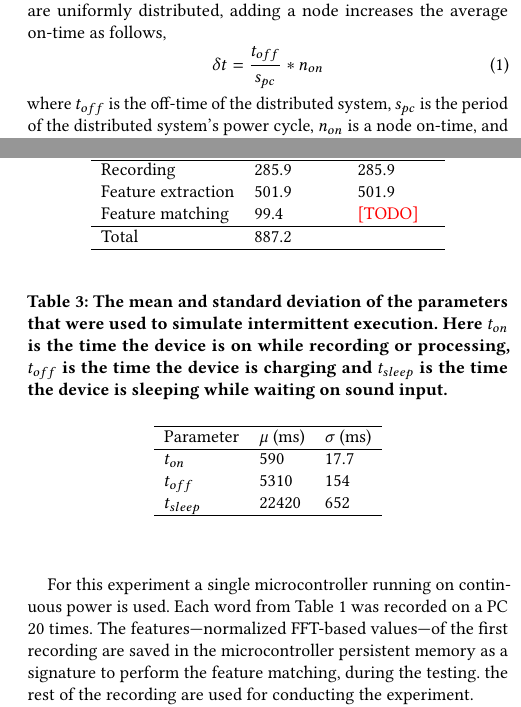
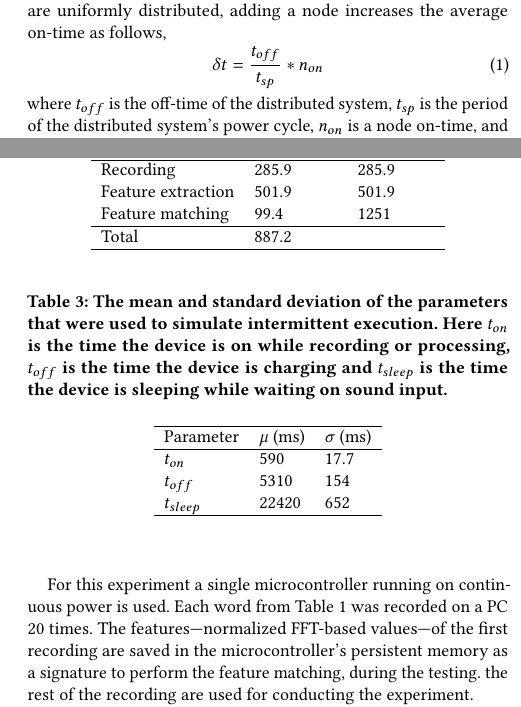
Before and after one commit to amjadmajid/Distributed-Batteryless-Microphone, a LaTeX paper (paper/paper.tex, which reads paper/sections/disSensing.tex, paper/sections/evaluation.tex): two parts of the columns of pages 3 and 5 of 6, joined at a grey line, cut so that both start at the same text. Compiled offline with pdfLaTeX.

Commit message:
Patrick Feedback

```diff
--- a/paper/sections/disSensing.tex
+++ b/paper/sections/disSensing.tex
@@ -37,11 +37,11 @@ The on-time evolution of a event-oblivious distributed intermittent system, as m
 When the power cycles are uniformly distributed, adding a node increases the average on-time as follows,
 %
 \begin{equation}
-\delta t = \frac{t_{off}}{s_{pc}} * n_{on}
+\delta t = \frac{t_{off}}{t_{sp}} * n_{on}
 		\label{eq:indCov}
 \end{equation}
 %
-where $t_{off}$ is the off-time of the distributed system, $s_{pc}$ is the period of the distributed system's power cycle, $n_{on}$ is a node on-time, and $\delta t$ is the time gain of the distributed intermittent system.
+where $t_{off}$ is the off-time of the distributed system, $t_{sp}$ is the period of the distributed system's power cycle, $n_{on}$ is a node on-time, and $\delta t$ is the time gain of the distributed intermittent system.
 
 As Figure\,\ref{fig:independentCoverage} shows adding nodes to intermittent distributed systems increases its overall on-time, and consequently, its responsiveness. It is also clear that the benefit of an additional node is inversely proportional to the distributed system's on-time. Equation~\ref{eq:indCov}, however, holds only when nodes wake-ups approximate a uniform distribution. \checkit{When the nodes are in close proximity, we cannot model their power cycles as a random variable drawn from a uniform distribution because their energy charging rates are correlated}.
 
--- a/paper/sections/evaluation.tex
+++ b/paper/sections/evaluation.tex
@@ -22,7 +22,7 @@ go & pause & resume & edit  & quit  \\
 %
 Since our target hardware has extremely limited resources, the first experiment targets the minimum effective recoding length without significant accuracy loss.
 
-For this experiment a single microcontroller running on continuous power is used. Each word from Table~\ref{tab:words} was recorded on a PC 20 times. The features---normalized FFT-based values---of the first recording are saved in the microcontroller persistent memory as a signature to perform the feature matching, during the testing. the rest of the recording are used for conducting the experiment.
+For this experiment a single microcontroller running on continuous power is used. Each word from Table~\ref{tab:words} was recorded on a PC 20 times. The features---normalized FFT-based values---of the first recording are saved in the microcontroller's persistent memory as a signature to perform the feature matching, during the testing. the rest of the recording are used for conducting the experiment.
 
 Figure~\ref{fig:multi} shows words recognition accuracy when the 19 recordings of each word are played back from the PC speaker. We can concluded that recording beyond \textit{nine frames} do not increase the recognition accuracy; therefore, nine frames recording length is chosen for the rest of the experiments.
 
@@ -44,7 +44,7 @@ Figure~\ref{fig:multi} shows words recognition accuracy when the 19 recordings o
 	Section & Linear (ms) & DTW (ms) \\\hline
 	Recording & 285.9  & 285.9 \\
 	Feature extraction & 501.9 & 501.9 \\
-	Feature matching &  99.4 & \todo{TODO} \\\hline
+	Feature matching &  99.4 & 1251 \\\hline
 	Total & 887.2 & \\\hline
 	\end{tabular}
 	$
```
Also changed, not shown: paper/sections/background.tex (+1 -1 lines), paper/sections/introduction.tex (+3 -13 lines).
